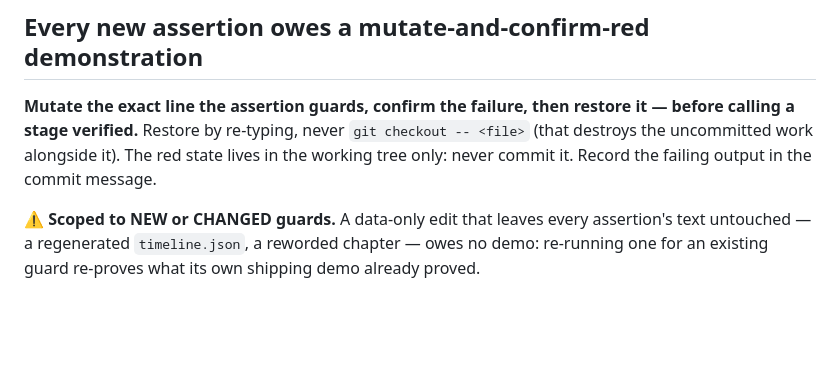
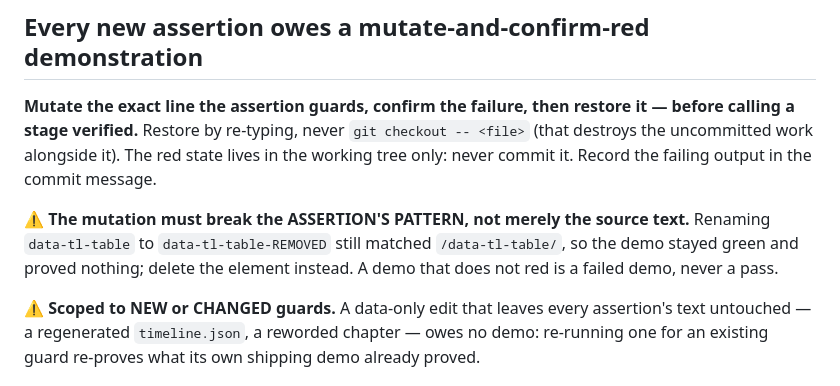
Before and after one commit to KristjanHS/ai-coding-journey, a Markdown page: .claude/rules/testing-project.md, the part around the change. GitHub-like rendering; blank space fills up the shorter version.

Commit message:
docs(rules): a red demo must break the assertion's pattern, not the text
Caught in inc4 Stage 3: renaming data-tl-table to data-tl-table-REMOVED
still matched /data-tl-table/, so the demo stayed green and proved
nothing.

Co-Authored-By: Claude Opus 5 <noreply@anthropic.com>
Claude-Session: https://claude.ai/code/session_01GL4bMtJ6wtpYwUZpSX3LAV

```diff
--- a/.claude/rules/testing-project.md
+++ b/.claude/rules/testing-project.md
@@ -15,6 +15,10 @@ test could ever have failed.
 verified.** Restore by re-typing, never `git checkout -- <file>` (that destroys the uncommitted work
 alongside it). The red state lives in the working tree only: never commit it. Record the failing output in
 the commit message.
+
+⚠ **The mutation must break the ASSERTION'S PATTERN, not merely the source text.** Renaming
+`data-tl-table` to `data-tl-table-REMOVED` still matched `/data-tl-table/`, so the demo stayed green and
+proved nothing; delete the element instead. A demo that does not red is a failed demo, never a pass.
 
 ⚠ **Scoped to NEW or CHANGED guards.** A data-only edit that leaves every assertion's text untouched — a
 regenerated `timeline.json`, a reworded chapter — owes no demo: re-running one for an existing guard
```
